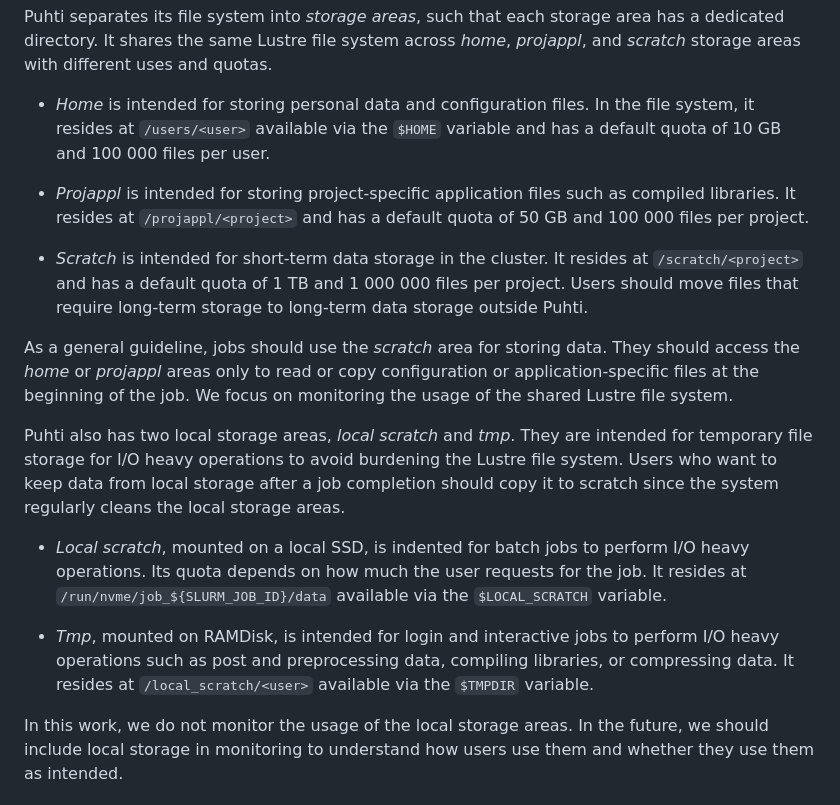
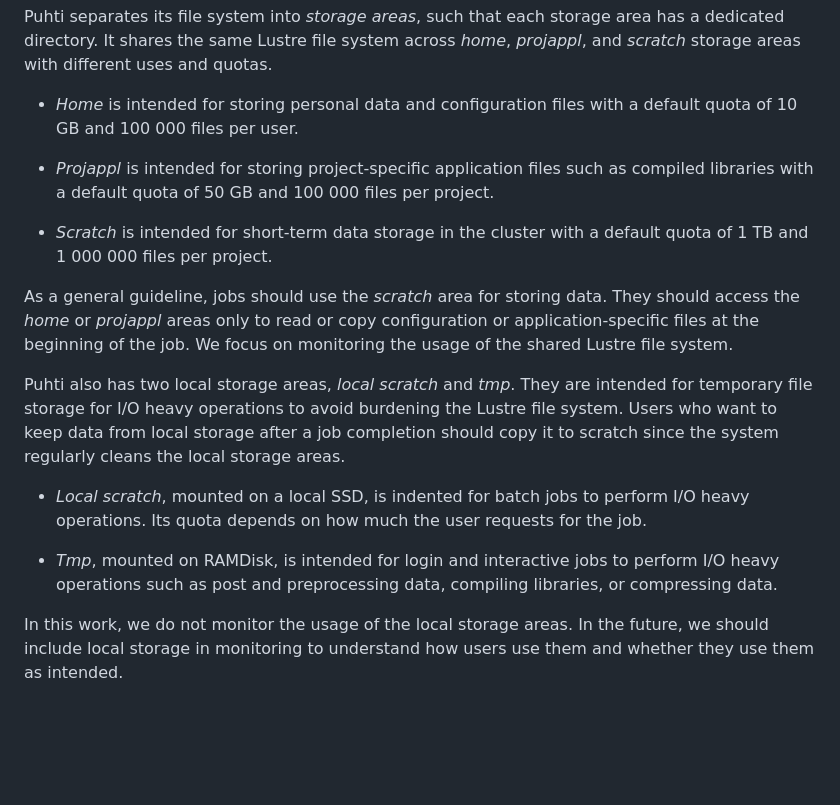
Before and after one commit to jaantollander/masters-thesis, a Markdown page: content/21_puhti.md, the part around the change. GitHub-like rendering; blank space fills up the shorter version.

Commit message:
removed unnecessary details

```diff
--- a/content/21_puhti.md
+++ b/content/21_puhti.md
@@ -131,15 +131,15 @@ It is helpful to separate the file system operations performed by system user ID
 Puhti separates its file system into *storage areas*, such that each storage area has a dedicated directory.
 It shares the same Lustre file system across *home*, *projappl*, and *scratch* storage areas with different uses and quotas.
 
-- *Home* is intended for storing personal data and configuration files.
-In the file system, it resides at `/users/<user>` available via the `$HOME` variable and has a default quota of 10 GB and 100 000 files per user.
+- *Home* is intended for storing personal data and configuration files with a default quota of 10 GB and 100 000 files per user.
+<!-- In the file system, it resides at `/users/<user>` available via the `$HOME` variable and has a default quota of 10 GB and 100 000 files per user. -->
 
-- *Projappl* is intended for storing project-specific application files such as compiled libraries.
-It resides at `/projappl/<project>` and has a default quota of 50 GB and 100 000 files per project.
+- *Projappl* is intended for storing project-specific application files such as compiled libraries with a default quota of 50 GB and 100 000 files per project.
+<!-- It resides at `/projappl/<project>` and has a default quota of 50 GB and 100 000 files per project. -->
 
-- *Scratch* is intended for short-term data storage in the cluster.
-It resides at `/scratch/<project>` and has a default quota of 1 TB and 1 000 000 files per project.
-Users should move files that require long-term storage to long-term data storage outside Puhti.
+- *Scratch* is intended for short-term data storage in the cluster with a default quota of 1 TB and 1 000 000 files per project.
+<!-- It resides at `/scratch/<project>` and has a default quota of 1 TB and 1 000 000 files per project. -->
+<!-- Users should move files that require long-term storage to long-term data storage outside Puhti. -->
 
 As a general guideline, jobs should use the *scratch* area for storing data.
 They should access the *home* or *projappl* areas only to read or copy configuration or application-specific files at the beginning of the job.
@@ -151,10 +151,10 @@ Users who want to keep data from local storage after a job completion should cop
 
 - *Local scratch*, mounted on a local SSD, is indented for batch jobs to perform I/O heavy operations.
 Its quota depends on how much the user requests for the job.
-It resides at `/run/nvme/job_${SLURM_JOB_ID}/data` available via the `$LOCAL_SCRATCH` variable.
+<!-- It resides at `/run/nvme/job_${SLURM_JOB_ID}/data` available via the `$LOCAL_SCRATCH` variable. -->
 
 - *Tmp*, mounted on RAMDisk, is intended for login and interactive jobs to perform I/O heavy operations such as post and preprocessing data, compiling libraries, or compressing data.
-It resides at `/local_scratch/<user>` available via the `$TMPDIR` variable.
+<!-- It resides at `/local_scratch/<user>` available via the `$TMPDIR` variable. -->
 
 In this work, we do not monitor the usage of the local storage areas.
 In the future, we should include local storage in monitoring to understand how users use them and whether they use them as intended.
```
